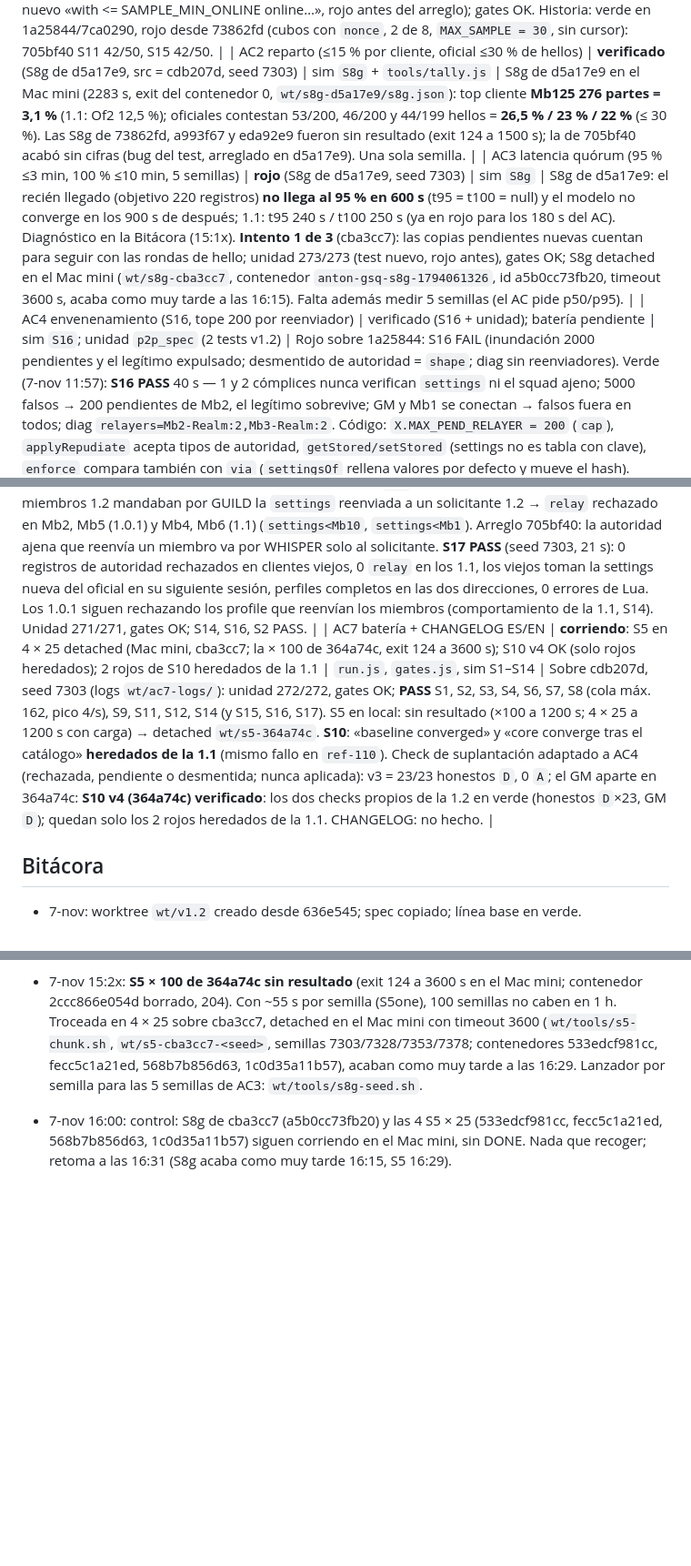
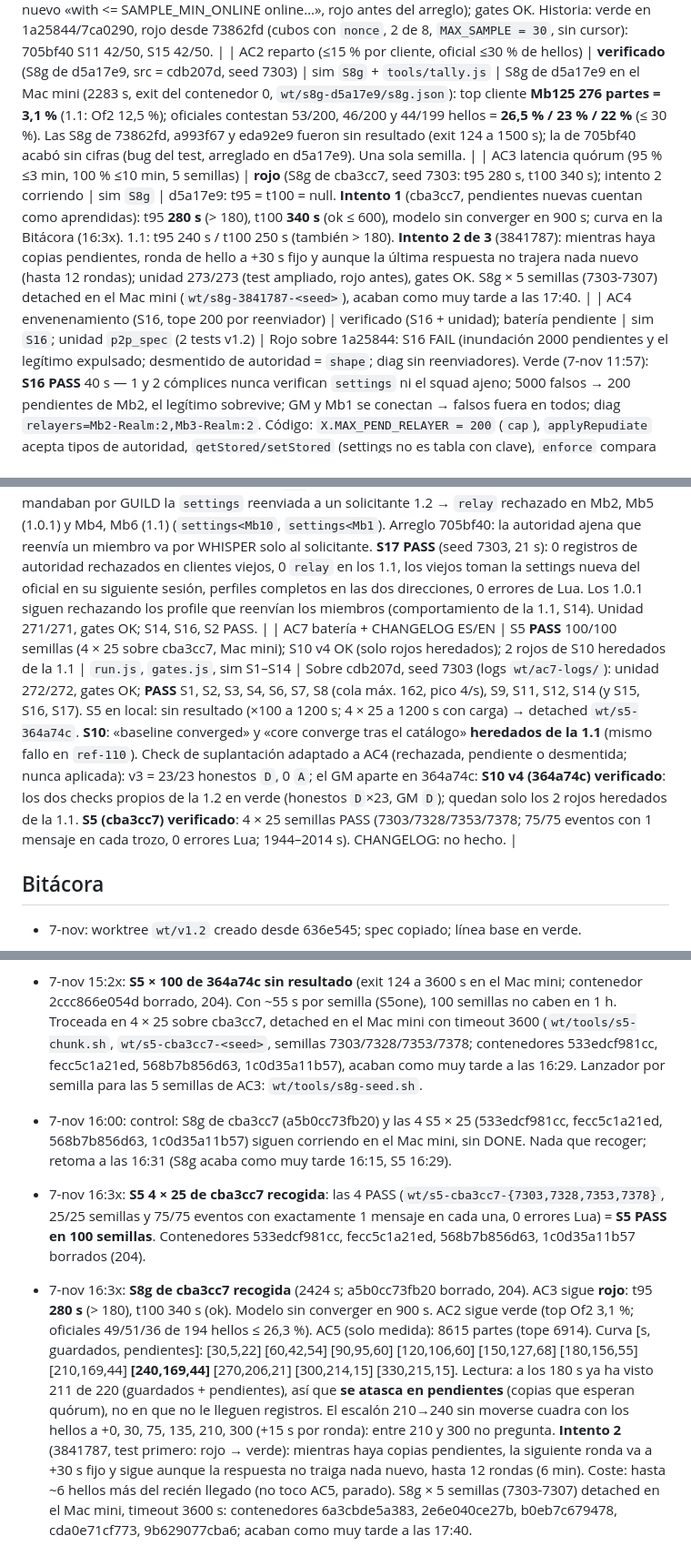
Before and after one commit to acronims/forever-guild-squads, a Markdown page: docs/PROGRESS-v1.2.md, 3 parts joined by grey strips. Shown at 91% size. GitHub-like rendering; blank space fills up the shorter version.

Commit message:
docs: PROGRESS v1.2, S5 100/100 PASS, S8g de cba3cc7 (AC3 t95 280 s), intento 2 de AC3

```diff
--- a/docs/PROGRESS-v1.2.md
+++ b/docs/PROGRESS-v1.2.md
@@ -20,11 +20,11 @@ Estados: no ejecutado · corriendo · reportado hecho · verificado (gate de evi
 | AC0 referencia S8g (1.1 y 1.0.1) | verificado | sim `S8g` seed 7303 | 1.1 (636e545): partes **5762** (top Of2 718 = 12,5 %; Of1+Of2+Gm = 37 %), cola máx. 285, meanAll 0,159 msg/s, recién llegado t95 240 s / t100 250 s (220 registros), converge 15 s, 0 errores, PASS (1028 s). 1.0.1: partes 3299 (top Of1 588 = 17,8 %), cola máx. 235, meanAll 0,091, t95 260 s / t100 270 s, converge 15 s, PASS (687 s). Tope D3 para AC5: 5762 × 1,2 = **6914** partes. Ojo AC2: en la 1.1 ningún cliente pasa ya del 15 % (12,5 %); el reparto se mide por el peso conjunto de oficiales. Logs `wt/ac0/s8g-110.log`, `s8g-101.log` (+ `.json`). Contenedor borrado. |
 | AC1 convergencia S11 + S15 (squads incluidos, ≤3 sesiones) | **verificado** (cdb207d, intento 1 de 3) | sim `S11`, `S15`; unidad `p2p_spec` | **Verde con cdb207d** (7-nov 13:4x): la muestra por cubos solo con más de `SAMPLE_MIN_ONLINE = 8` en línea (donde p < 1); con pocos, MAX_REPLY con cursor también para la 1.2. Seed 7303: S11 PASS, S15 PASS, S16 PASS, S17 PASS, S14 PASS, S2 PASS; unidad 272/272 (test nuevo «with <= SAMPLE_MIN_ONLINE online…», rojo antes del arreglo); gates OK. Historia: verde en 1a25844/7ca0290, rojo desde 73862fd (cubos con `nonce`, 2 de 8, `MAX_SAMPLE = 30`, sin cursor): 705bf40 S11 42/50, S15 42/50. |
 | AC2 reparto (≤15 % por cliente, oficial ≤30 % de hellos) | **verificado** (S8g de d5a17e9, src = cdb207d, seed 7303) | sim `S8g` + `tools/tally.js` | S8g de d5a17e9 en el Mac mini (2283 s, exit del contenedor 0, `wt/s8g-d5a17e9/s8g.json`): top cliente **Mb125 276 partes = 3,1 %** (1.1: Of2 12,5 %); oficiales contestan 53/200, 46/200 y 44/199 hellos = **26,5 % / 23 % / 22 %** (≤ 30 %). Las S8g de 73862fd, a993f67 y eda92e9 fueron sin resultado (exit 124 a 1500 s); la de 705bf40 acabó sin cifras (bug del test, arreglado en d5a17e9). Una sola semilla. |
-| AC3 latencia quórum (95 % ≤3 min, 100 % ≤10 min, 5 semillas) | **rojo** (S8g de d5a17e9, seed 7303) | sim `S8g` | S8g de d5a17e9: el recién llegado (objetivo 220 registros) **no llega al 95 % en 600 s** (t95 = t100 = null) y el modelo no converge en los 900 s de después; 1.1: t95 240 s / t100 250 s (ya en rojo para los 180 s del AC). Diagnóstico en la Bitácora (15:1x). **Intento 1 de 3** (cba3cc7): las copias pendientes nuevas cuentan para seguir con las rondas de hello; unidad 273/273 (test nuevo, rojo antes), gates OK; S8g detached en el Mac mini (`wt/s8g-cba3cc7`, contenedor `anton-gsq-s8g-1794061326`, id a5b0cc73fb20, timeout 3600 s, acaba como muy tarde a las 16:15). Falta además medir 5 semillas (el AC pide p50/p95). |
+| AC3 latencia quórum (95 % ≤3 min, 100 % ≤10 min, 5 semillas) | **rojo** (S8g de cba3cc7, seed 7303: t95 280 s, t100 340 s); intento 2 corriendo | sim `S8g` | d5a17e9: t95 = t100 = null. **Intento 1** (cba3cc7, pendientes nuevas cuentan como aprendidas): t95 **280 s** (> 180), t100 **340 s** (ok ≤ 600), modelo sin converger en 900 s; curva en la Bitácora (16:3x). 1.1: t95 240 s / t100 250 s (también > 180). **Intento 2 de 3** (3841787): mientras haya copias pendientes, ronda de hello a +30 s fijo y aunque la última respuesta no trajera nada nuevo (hasta 12 rondas); unidad 273/273 (test ampliado, rojo antes), gates OK. S8g × 5 semillas (7303-7307) detached en el Mac mini (`wt/s8g-3841787-<seed>`), acaban como muy tarde a las 17:40. |
 | AC4 envenenamiento (S16, tope 200 por reenviador) | verificado (S16 + unidad); batería pendiente | sim `S16`; unidad `p2p_spec` (2 tests v1.2) | Rojo sobre 1a25844: S16 FAIL (inundación 2000 pendientes y el legítimo expulsado; desmentido de autoridad = `shape`; diag sin reenviadores). Verde (7-nov 11:57): **S16 PASS** 40 s — 1 y 2 cómplices nunca verifican `settings` ni el squad ajeno; 5000 falsos → 200 pendientes de Mb2, el legítimo sobrevive; GM y Mb1 se conectan → falsos fuera en todos; diag `relayers=Mb2-Realm:2,Mb3-Realm:2`. Código: `X.MAX_PEND_RELAYER = 200` (`cap`), `applyRepudiate` acepta tipos de autoridad, `getStored/setStored` (settings no es tabla con clave), `enforce` compara también con `via` (`settingsOf` rellena valores por defecto y mueve el hash). Unidad 268/268. |
 | AC5 tráfico total (≤1.1 + 20 %, cola ≤500, S8 PASS) | **PARADO (3 de 3 intentos)**; S8 PASS verificado sobre a993f67 | sim `S8g`, `S8` | S8g de eda92e9 (intento 3) **sin resultado** (exit 124 a 1500 s, 7-nov 13:29); la de a993f67 tampoco (13:22). La cifra que hay es la de S8 de 1 min con `tools/tally4.js`: 1.1 = 2593 partes (D 2205 + hello 388), eda92e9 = 3658 (D 2993 + hello 665) = **+41 %** sobre la 1.1, por encima del +20 %. No es la medida del AC (S8g), así que no es un rojo verificado, pero los 3 intentos están gastados y no se hacen más arreglos de tráfico. Hipótesis: (a) `h2` más pequeño (solo cubos que cambian o hashes de 3-4 caracteres, unas −270 partes por 39 hellos); (b) precio del quórum D1 = 3 (+45 % de registros enviados, profile por miembros 2141 frente a 169). **Decide BRO**: medir en bytes/registros, subir D3 o probar (a). |
 | AC6 compatibilidad (S17: 2×1.0.1 + 2×1.1 entre 8) | verificado (S17); batería pendiente | sim `S17` | Rojo sobre bca4adb (test primero): los miembros 1.2 mandaban por GUILD la `settings` reenviada a un solicitante 1.2 → `relay` rechazado en Mb2, Mb5 (1.0.1) y Mb4, Mb6 (1.1) (`settings<Mb10`, `settings<Mb1`). Arreglo 705bf40: la autoridad ajena que reenvía un miembro va por WHISPER solo al solicitante. **S17 PASS** (seed 7303, 21 s): 0 registros de autoridad rechazados en clientes viejos, 0 `relay` en los 1.1, los viejos toman la settings nueva del oficial en su siguiente sesión, perfiles completos en las dos direcciones, 0 errores de Lua. Los 1.0.1 siguen rechazando los profile que reenvían los miembros (comportamiento de la 1.1, S14). Unidad 271/271, gates OK; S14, S16, S2 PASS. |
-| AC7 batería + CHANGELOG ES/EN | **corriendo**: S5 en 4 × 25 detached (Mac mini, cba3cc7; la × 100 de 364a74c, exit 124 a 3600 s); S10 v4 OK (solo rojos heredados); 2 rojos de S10 heredados de la 1.1 | `run.js`, `gates.js`, sim S1–S14 | Sobre cdb207d, seed 7303 (logs `wt/ac7-logs/`): unidad 272/272, gates OK; **PASS** S1, S2, S3, S4, S6, S7, S8 (cola máx. 162, pico 4/s), S9, S11, S12, S14 (y S15, S16, S17). S5 en local: sin resultado (×100 a 1200 s; 4 × 25 a 1200 s con carga) → detached `wt/s5-364a74c`. **S10**: «baseline converged» y «core converge tras el catálogo» **heredados de la 1.1** (mismo fallo en `ref-110`). Check de suplantación adaptado a AC4 (rechazada, pendiente o desmentida; nunca aplicada): v3 = 23/23 honestos `D`, 0 `A`; el GM aparte en 364a74c: **S10 v4 (364a74c) verificado**: los dos checks propios de la 1.2 en verde (honestos `D`×23, GM `D`); quedan solo los 2 rojos heredados de la 1.1. CHANGELOG: no hecho. |
+| AC7 batería + CHANGELOG ES/EN | S5 **PASS** 100/100 semillas (4 × 25 sobre cba3cc7, Mac mini); S10 v4 OK (solo rojos heredados); 2 rojos de S10 heredados de la 1.1 | `run.js`, `gates.js`, sim S1–S14 | Sobre cdb207d, seed 7303 (logs `wt/ac7-logs/`): unidad 272/272, gates OK; **PASS** S1, S2, S3, S4, S6, S7, S8 (cola máx. 162, pico 4/s), S9, S11, S12, S14 (y S15, S16, S17). S5 en local: sin resultado (×100 a 1200 s; 4 × 25 a 1200 s con carga) → detached `wt/s5-364a74c`. **S10**: «baseline converged» y «core converge tras el catálogo» **heredados de la 1.1** (mismo fallo en `ref-110`). Check de suplantación adaptado a AC4 (rechazada, pendiente o desmentida; nunca aplicada): v3 = 23/23 honestos `D`, 0 `A`; el GM aparte en 364a74c: **S10 v4 (364a74c) verificado**: los dos checks propios de la 1.2 en verde (honestos `D`×23, GM `D`); quedan solo los 2 rojos heredados de la 1.1. **S5 (cba3cc7) verificado**: 4 × 25 semillas PASS (7303/7328/7353/7378; 75/75 eventos con 1 mensaje en cada trozo, 0 errores Lua; 1944–2014 s). CHANGELOG: no hecho. |
 
 ## Bitácora
 - 7-nov: worktree `wt/v1.2` creado desde 636e545; spec copiado; línea base en verde.
@@ -74,3 +74,5 @@ Estados: no ejecutado · corriendo · reportado hecho · verificado (gate de evi
 - 7-nov 15:2x: **curva sin arreglo** (S8g `--s8gmin 0.5` en local sobre el código de antes de cba3cc7; las fuentes se leen al arrancar, así que es la base limpia, 954 s): el recién llegado sí llega, **t95 180 s / t100 200 s**, curva [s, guardados, pendientes] = [30,119,20] [60,132,16] [90,134,31] [120,143,35] [150,192,26] [180,211,10]; converge en 15 s. Con 30 s de ediciones el atasco no aparece: con 119 guardados a los 30 s las rondas siguen igual. **La hipótesis del intento 1 no queda confirmada**: el fallo de la S8g completa (15 min) es otra cosa o depende de la carga acumulada. La S8g de cba3cc7 lo dirá y además trae la curva de 15 min. (En esa corrida corta AC2-oficial sale 34 % con solo 109 hellos: no es la medida del AC).
 - 7-nov 15:2x: **S5 × 100 de 364a74c sin resultado** (exit 124 a 3600 s en el Mac mini; contenedor 2ccc866e054d borrado, 204). Con ~55 s por semilla (S5one), 100 semillas no caben en 1 h. Troceada en 4 × 25 sobre cba3cc7, detached en el Mac mini con timeout 3600 (`wt/tools/s5-chunk.sh`, `wt/s5-cba3cc7-<seed>`, semillas 7303/7328/7353/7378; contenedores 533edcf981cc, fecc5c1a21ed, 568b7b856d63, 1c0d35a11b57), acaban como muy tarde a las 16:29. Lanzador por semilla para las 5 semillas de AC3: `wt/tools/s8g-seed.sh`.
 - 7-nov 16:00: control: S8g de cba3cc7 (a5b0cc73fb20) y las 4 S5 × 25 (533edcf981cc, fecc5c1a21ed, 568b7b856d63, 1c0d35a11b57) siguen corriendo en el Mac mini, sin DONE. Nada que recoger; retoma a las 16:31 (S8g acaba como muy tarde 16:15, S5 16:29).
+- 7-nov 16:3x: **S5 4 × 25 de cba3cc7 recogida**: las 4 PASS (`wt/s5-cba3cc7-{7303,7328,7353,7378}`, 25/25 semillas y 75/75 eventos con exactamente 1 mensaje en cada una, 0 errores Lua) = **S5 PASS en 100 semillas**. Contenedores 533edcf981cc, fecc5c1a21ed, 568b7b856d63, 1c0d35a11b57 borrados (204).
+- 7-nov 16:3x: **S8g de cba3cc7 recogida** (2424 s; a5b0cc73fb20 borrado, 204). AC3 sigue **rojo**: t95 **280 s** (> 180), t100 340 s (ok). Modelo sin converger en 900 s. AC2 sigue verde (top Of2 3,1 %; oficiales 49/51/36 de 194 hellos ≤ 26,3 %). AC5 (solo medida): 8615 partes (tope 6914). Curva [s, guardados, pendientes]: [30,5,22] [60,42,54] [90,95,60] [120,106,60] [150,127,68] [180,156,55] [210,169,44] **[240,169,44]** [270,206,21] [300,214,15] [330,215,15]. Lectura: a los 180 s ya ha visto 211 de 220 (guardados + pendientes), así que **se atasca en pendientes** (copias que esperan quórum), no en que no le lleguen registros. El escalón 210→240 sin moverse cuadra con los hellos a +0, 30, 75, 135, 210, 300 (+15 s por ronda): entre 210 y 300 no pregunta. **Intento 2** (3841787, test primero: rojo → verde): mientras haya copias pendientes, la siguiente ronda va a +30 s fijo y sigue aunque la respuesta no traiga nada nuevo, hasta 12 rondas (6 min). Coste: hasta ~6 hellos más del recién llegado (no toco AC5, parado). S8g × 5 semillas (7303-7307) detached en el Mac mini, timeout 3600 s: contenedores 6a3cbde5a383, 2e6e040ce27b, b0eb7c679478, cda0e71cf773, 9b629077cba6; acaban como muy tarde a las 17:40.
```
